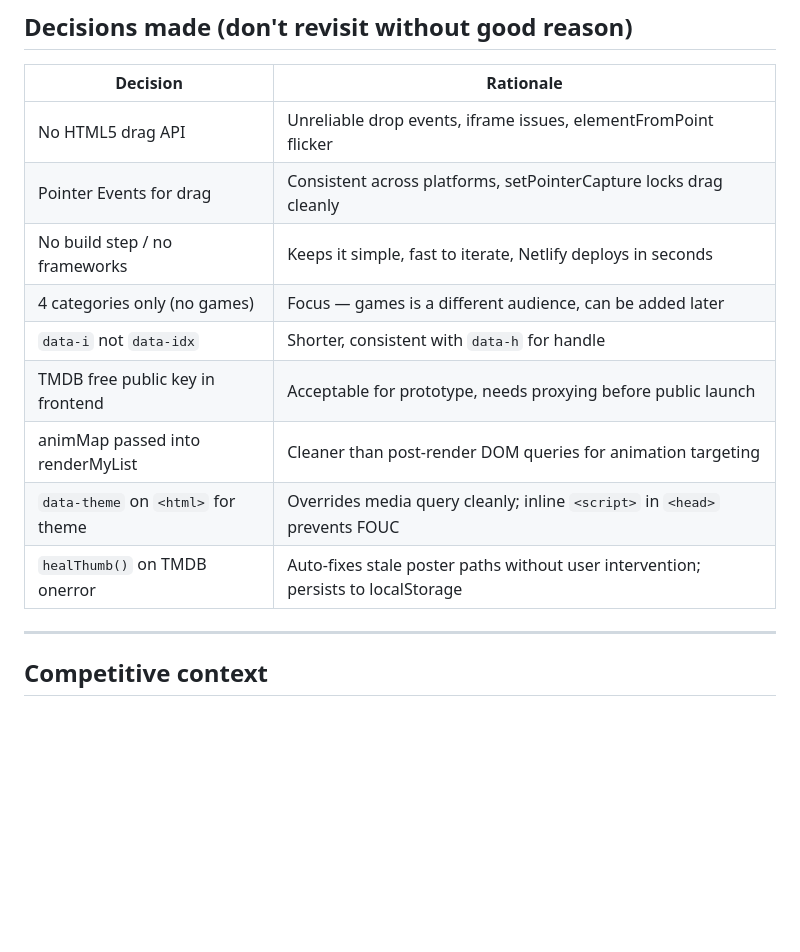
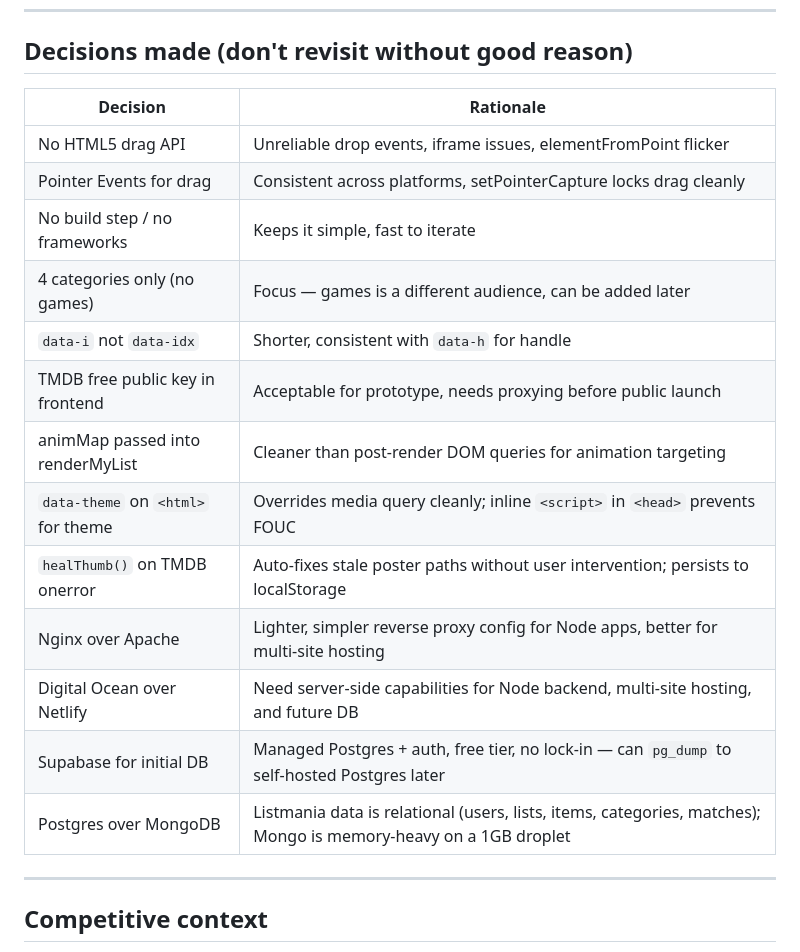
Before and after one commit to dystopia-blues/listmania, a Markdown page: CLAUDE.md, the part around one of its changes. Drawn GitHub-style; blank space fills up the shorter version.

```diff
--- a/CLAUDE.md
+++ b/CLAUDE.md
@@ -163,13 +190,17 @@ Sidebar collapses to sticky top nav bar. Discover grid goes single column. Autoc
 |---|---|
 | No HTML5 drag API | Unreliable drop events, iframe issues, elementFromPoint flicker |
 | Pointer Events for drag | Consistent across platforms, setPointerCapture locks drag cleanly |
-| No build step / no frameworks | Keeps it simple, fast to iterate, Netlify deploys in seconds |
+| No build step / no frameworks | Keeps it simple, fast to iterate |
 | 4 categories only (no games) | Focus — games is a different audience, can be added later |
 | `data-i` not `data-idx` | Shorter, consistent with `data-h` for handle |
 | TMDB free public key in frontend | Acceptable for prototype, needs proxying before public launch |
 | animMap passed into renderMyList | Cleaner than post-render DOM queries for animation targeting |
 | `data-theme` on `<html>` for theme | Overrides media query cleanly; inline `<script>` in `<head>` prevents FOUC |
 | `healThumb()` on TMDB onerror | Auto-fixes stale poster paths without user intervention; persists to localStorage |
+| Nginx over Apache | Lighter, simpler reverse proxy config for Node apps, better for multi-site hosting |
+| Digital Ocean over Netlify | Need server-side capabilities for Node backend, multi-site hosting, and future DB |
+| Supabase for initial DB | Managed Postgres + auth, free tier, no lock-in — can `pg_dump` to self-hosted Postgres later |
+| Postgres over MongoDB | Listmania data is relational (users, lists, items, categories, matches); Mongo is memory-heavy on a 1GB droplet |
 
 ---
 
```
Also changed, not shown: other parts of CLAUDE.md (+29 -2 lines).
